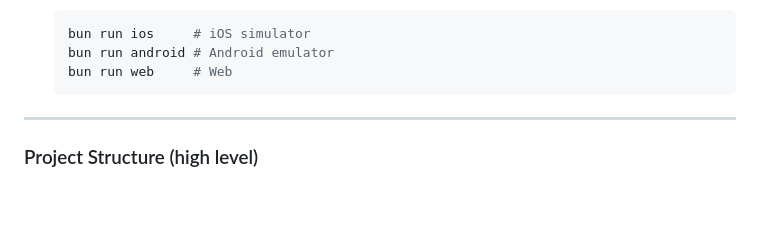
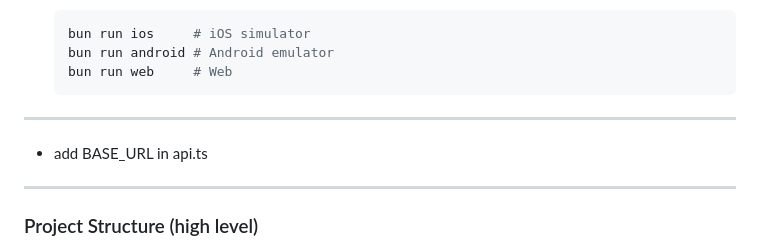
Before and after one commit to Smit-Kadawala/car-library, a Markdown page: README.md, the part around the change. GitHub-like rendering; blank space fills up the shorter version.

````diff
--- a/README.md
+++ b/README.md
@@ -43,6 +43,10 @@ Car Library is a mobile app built with **Expo**, **React Native**, **React Navig
   bun run android # Android emulator
   bun run web     # Web
   ```
+
+---
+
+- add BASE_URL in api.ts
 
 ---
 
````
